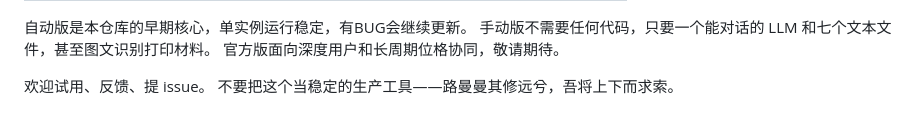
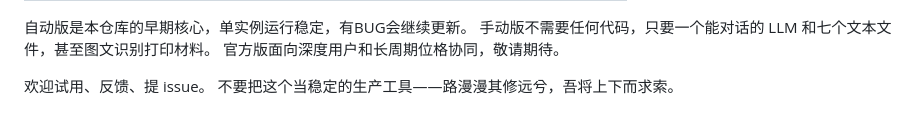
Before and after one commit to TzPzFMZ/UPSP, a Markdown page: README.md, the part around the change. GitHub-like rendering.

```diff
--- a/README.md
+++ b/README.md
@@ -88,4 +88,4 @@ UPSP 有三个版本线：
 官方版面向深度用户和长周期位格协同，敬请期待。
 
 欢迎试用、反馈、提 issue。
-不要把这个当稳定的生产工具——路曼曼其修远兮，吾将上下而求索。
+不要把这个当稳定的生产工具——路漫漫其修远兮，吾将上下而求索。
```
